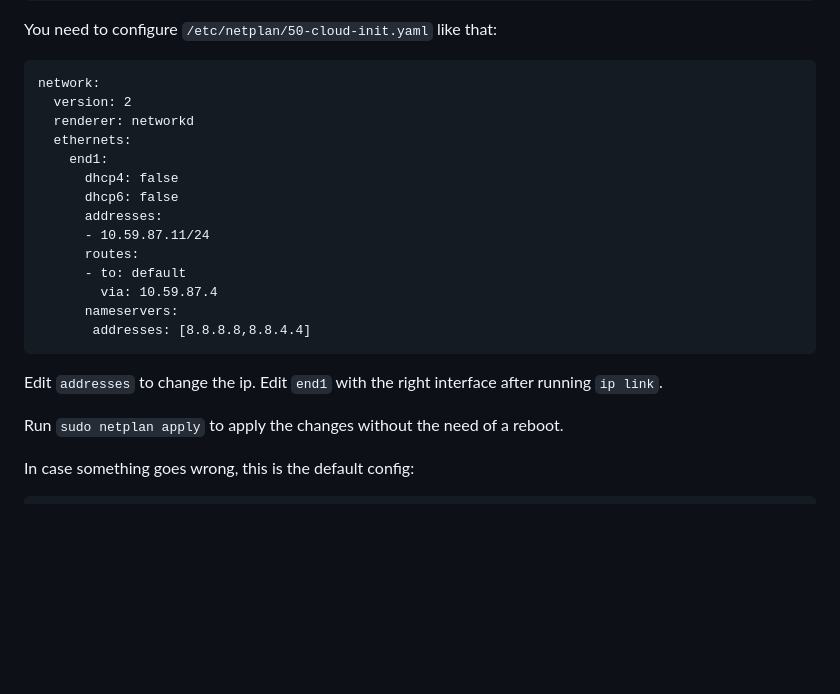
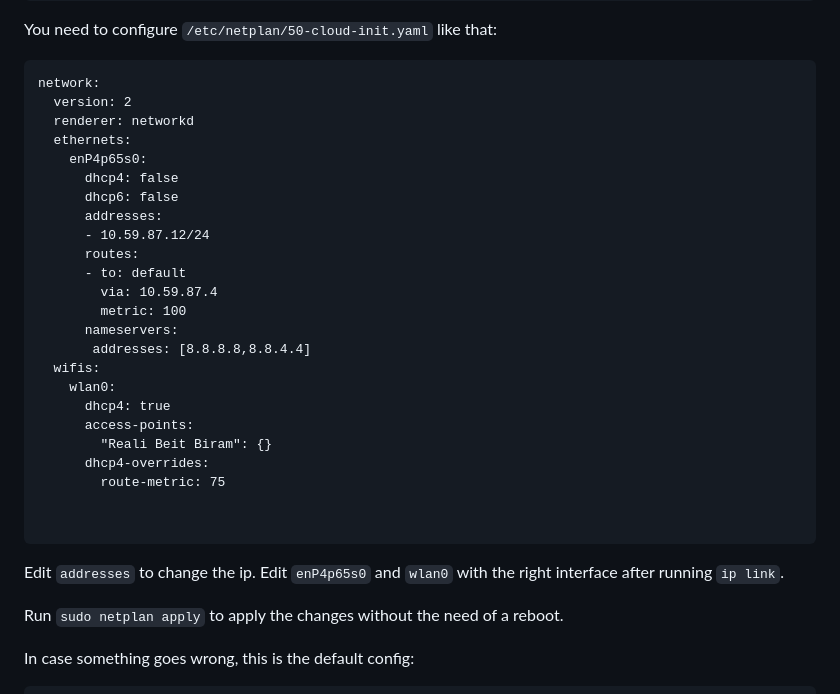
Before and after one commit to Galaxia5987/realsense-vision, a Markdown page: README.md, the part around the change. Drawn GitHub-style; blank space fills up the shorter version.

Commit message:
Modify IP addresses and interface names in README
Updated network configuration with new IP addresses and interface names.

````diff
--- a/README.md
+++ b/README.md
@@ -106,19 +106,29 @@ network:
   version: 2
   renderer: networkd
   ethernets:
-    end1:
+    enP4p65s0:
       dhcp4: false
       dhcp6: false
       addresses:
-      - 10.59.87.11/24
+      - 10.59.87.12/24
       routes:
       - to: default
         via: 10.59.87.4
+        metric: 100
       nameservers:
        addresses: [8.8.8.8,8.8.4.4]
+  wifis:
+    wlan0:
+      dhcp4: true
+      access-points:
+        "Reali Beit Biram": {}
+      dhcp4-overrides:
+        route-metric: 75
+
+
 ```
 Edit `addresses` to change the ip.
-Edit `end1` with the right interface after running `ip link`.
+Edit `enP4p65s0` and `wlan0` with the right interface after running `ip link`.
 
 Run `sudo netplan apply` to apply the changes without the need of a reboot.
 
````
